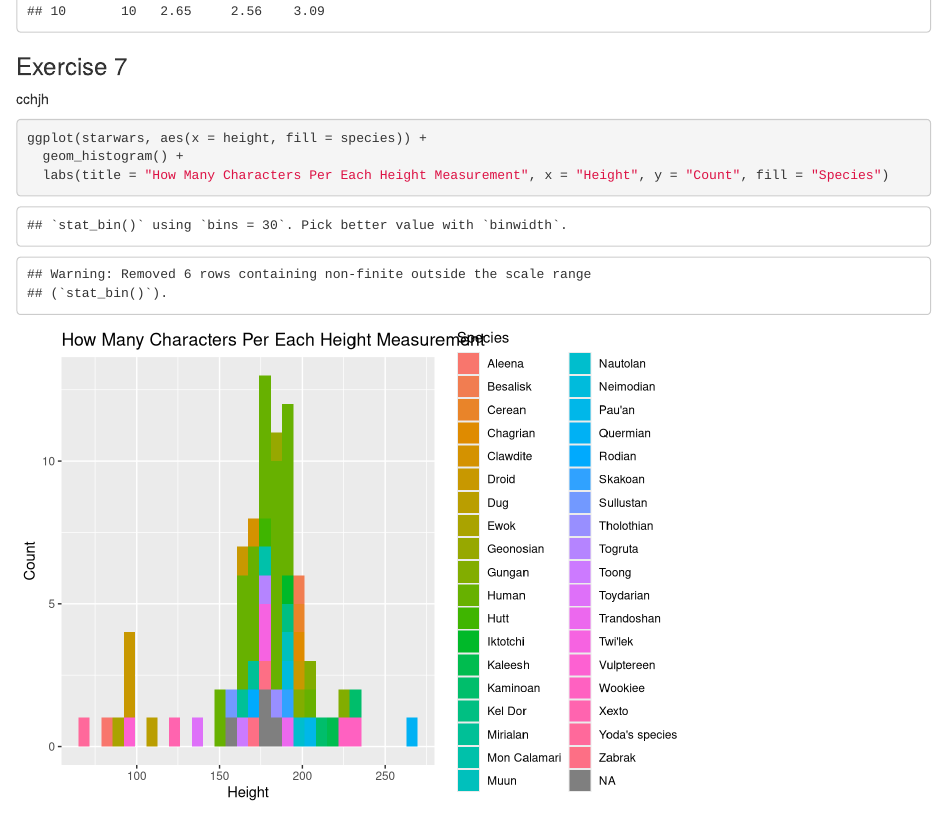
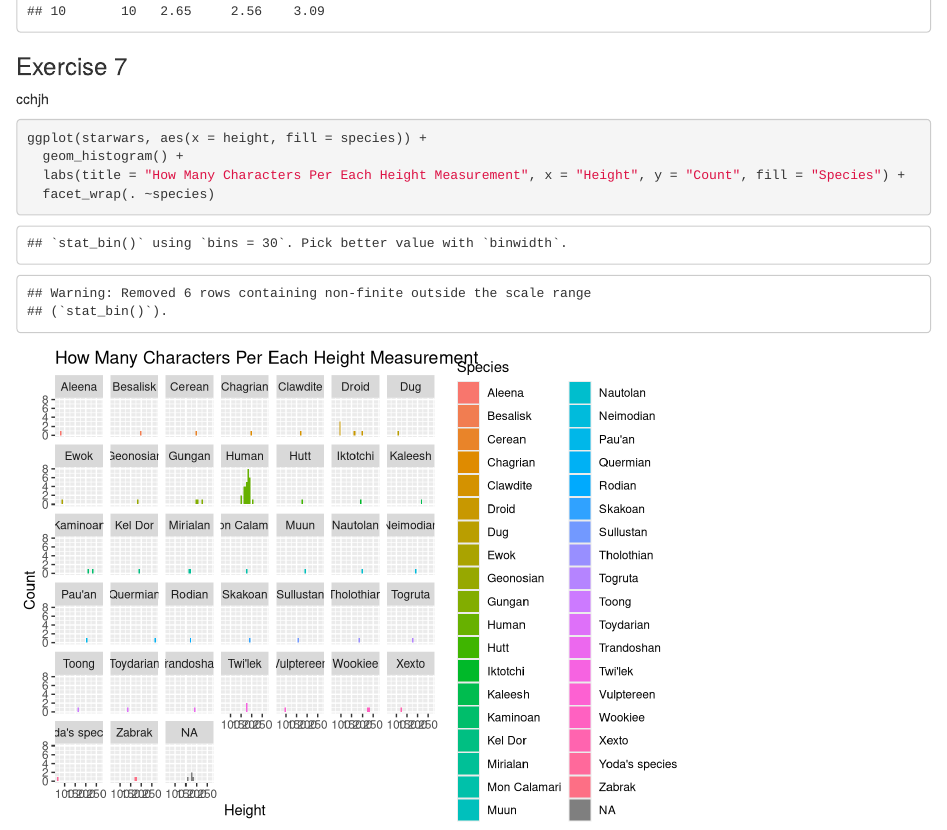
Before and after one commit to Data-Science-and-Statistics-in-EaES/unit-1-3-review-GROUP4, an R Markdown document (u1-u2-u3-review-starter.Rmd): the page in a window 1100 px wide, from 5480 px down. Rendered offline with R 4.5, knitr and Pandoc, with nearby package versions; some code elsewhere in the file could not run offline.

Commit message:
Exercise 7.5 Done!

````diff
--- a/u1-u2-u3-review-starter.Rmd
+++ b/u1-u2-u3-review-starter.Rmd
@@ -139,6 +139,7 @@ cchjh
 ```{r starwars-heights}
 ggplot(starwars, aes(x = height, fill = species)) +
   geom_histogram() +
-  labs(title = "How Many Characters Per Each Height Measurement", x = "Height", y = "Count", fill = "Species")
+  labs(title = "How Many Characters Per Each Height Measurement", x = "Height", y = "Count", fill = "Species") +
+  facet_wrap(. ~species)
 
 ```
````
